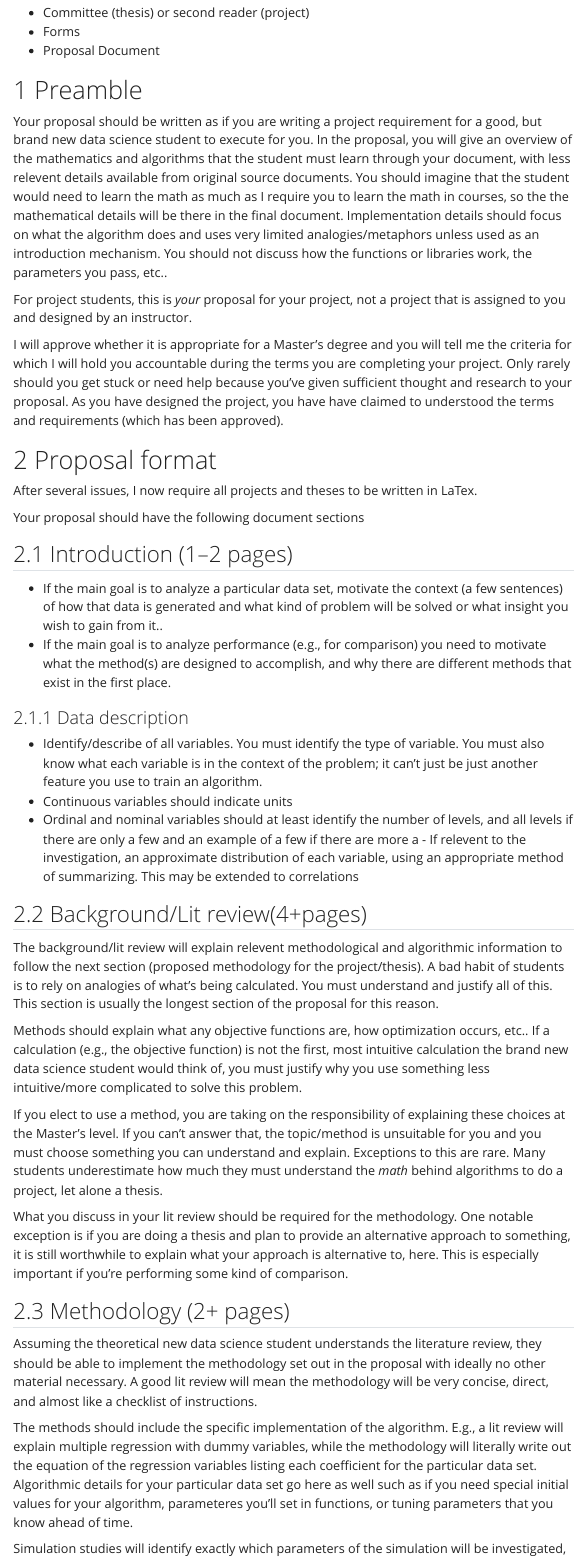
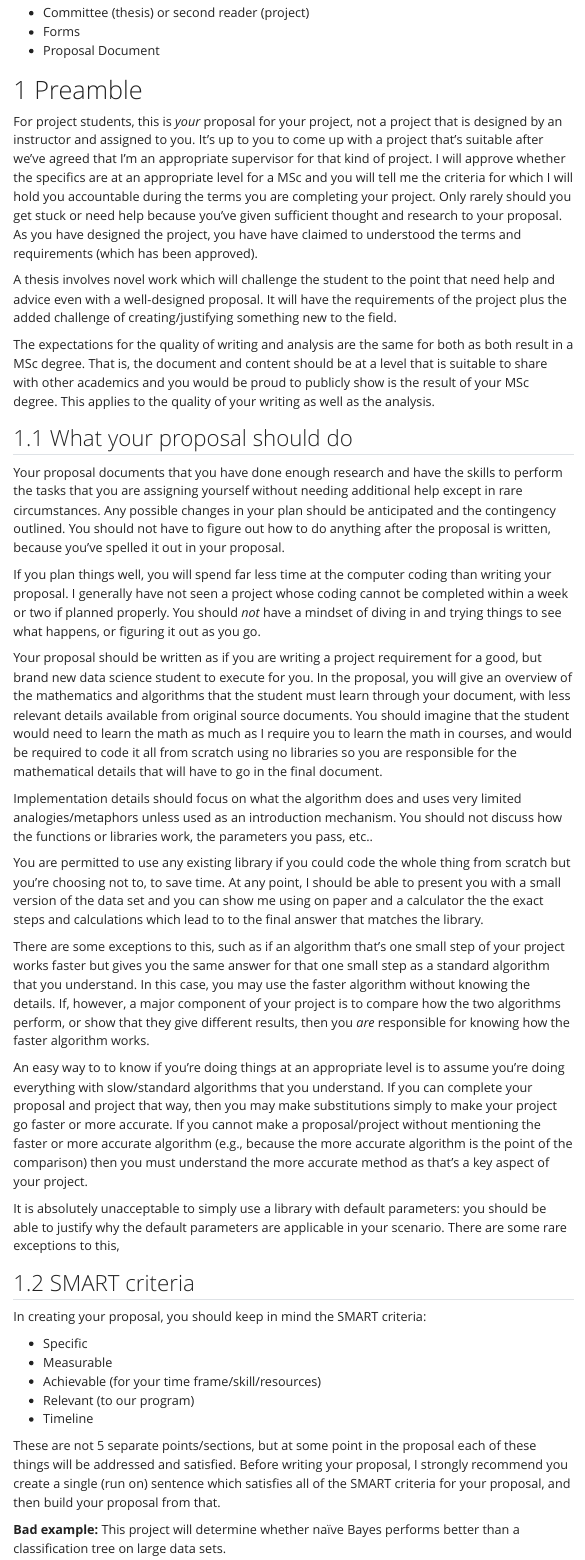
Before and after one commit to mateenshaikh/onlineresources5, a Quarto document (proposal.qmd): the page in a window 1100 px wide, from 190 px down. Rendered offline with R 4.5, knitr and Pandoc in place of Quarto, with nearby package versions; menus at the side of the page are left out.

Commit message:
Add files via upload

```diff
--- a/proposal.qmd
+++ b/proposal.qmd
@@ -22,8 +22,41 @@ The official info about your proposal is available on moodle. The major items to
 
 # Preamble
 
-Your proposal should be written as if you are writing a project requirement for a good, but brand new data science student to execute for you. In the proposal, you will give an overview of the mathematics and algorithms that the student must learn through your document, with less relevent details available from original source documents. You should imagine that the student would need to learn the math as much as I require you to learn the math in courses, so the the mathematical details will be there in the final document. Implementation details should focus on what the algorithm does and uses very limited analogies/metaphors unless used as an introduction mechanism. You should not discuss how the functions or libraries work, the parameters you pass, etc..
+For project students, this is *your* proposal for your project, not a project that is designed by an instructor and assigned to you. It's up to you to come up with a project that's suitable after we've agreed that I'm an appropriate supervisor for that kind of project. I will approve whether the specifics are at an appropriate level for a MSc and you will tell me the criteria for which I will hold you accountable during the terms you are completing your project. Only rarely should you get stuck or need help because you've given sufficient thought and research to your proposal. As you have designed the project, you have have claimed to understood the terms and requirements (which has been approved).
 
-For project students, this is *your* proposal for your project, not a project that is assigned to you and designed by an instructor.
+A thesis involves novel work which will challenge the student to the point that need help and advice even with a well-designed proposal. It will have the requirements of the project plus the added challenge of creating/justifying something new to the field.
 
-I will approve whether it is appropriate for a Master's degree and you will tell me the criteria for which I will hold you accountable during the terms you are completing your project. Only rarely should you get stuck or need help because you've given sufficient thought and research to your proposal. As you have designed the project, you have have claimed to understood the terms and requirements (which has been approved).
+The expectations for the quality of writing and analysis are the same for both as both result in a MSc degree. That is, the document and content should be at a level that is suitable to share with other academics and you would be proud to publicly show is the result of your MSc degree. This applies to the quality of your writing as well as the analysis.
+
+## What your proposal should do
+Your proposal documents that you have done enough research and have the skills to perform the tasks that you are assigning yourself without needing additional help except in rare circumstances. Any possible changes in your plan should be anticipated and the contingency outlined. You should not have to figure out how to do anything after the proposal is written, because you've spelled it out in your proposal.
+
+If you plan things well, you will spend far less time at the computer coding than writing your proposal. I generally have not seen a project whose coding cannot be completed within a week or two if planned properly. You should *not* have a mindset of diving in and trying things to see what happens, or figuring it out as you go.
+
+Your proposal should be written as if you are writing a project requirement for a good, but brand new data science student to execute for you. In the proposal, you will give an overview of the mathematics and algorithms that the student must learn through your document, with less relevant details available from original source documents. You should imagine that the student would need to learn the math as much as I require you to learn the math in courses, and would be required to code it all from scratch using no libraries so you are responsible for the mathematical details that will have to go in the final document.
+
+Implementation details should focus on what the algorithm does and uses very limited analogies/metaphors unless used as an introduction mechanism. You should not discuss how the functions or libraries work, the parameters you pass, etc..
+
+You are permitted to use any existing library if you could code the whole thing from scratch but you're choosing not to, to save time. At any point, I should be able to present you with a small version of the data set and you can show me using on paper and a calculator the the exact steps and calculations which lead to to the final answer that matches the library.
+
+There are some exceptions to this, such as if an algorithm that's one small step of your project works faster but gives you the same answer for that one small step as a standard algorithm that you understand. In this case, you may use the faster algorithm without knowing the details. If, however, a major component of your project is to compare how the two algorithms perform, or show that they give different results, then you *are* responsible for knowing how the faster algorithm works.
+
+An easy way to to know if you're doing things at an appropriate level is to assume you're doing everything with slow/standard algorithms that you understand. If you can complete your proposal and project that way, then you may make substitutions simply to make your project go faster or more accurate. If you cannot make a proposal/project without mentioning the faster or more accurate algorithm (e.g., because the more accurate algorithm is the point of the comparison) then you must understand the more accurate method as that's a key aspect of your project.
+
+
+
+
+It is absolutely unacceptable to simply use a library with default parameters: you should be able to justify why the default parameters are applicable in your scenario. There are some rare exceptions to this,
+
+## SMART criteria
+In creating your proposal, you should keep in mind the SMART criteria:
+
+- Specific
+- Measurable
+- Achievable (for your time frame/skill/resources)
+- Relevant (to our program)
+- Timeline
+
+These are not 5 separate points/sections, but at some point in the proposal each of these things will be addressed and satisfied. Before writing your proposal, I strongly recommend you create a single (run on) sentence which satisfies all of the SMART criteria for your proposal, and then build your proposal from that.
+
+**Bad example:** This project will determine whether naïve Bayes performs better than a classification tree on large data sets.
@@ -43,11 +86,11 @@ Your proposal should have the following document sections
 
 -   Identify/describe of all variables. You must identify the type of variable. You must also know what each variable is in the context of the problem; it can't just be just another feature you use to train an algorithm.
 -   Continuous variables should indicate units
--   Ordinal and nominal variables should at least identify the number of levels, and all levels if there are only a few and an example of a few if there are more a - If relevent to the investigation, an approximate distribution of each variable, using an appropriate method of summarizing. This may be extended to correlations
+-   Ordinal and nominal variables should at least identify the number of levels, and all levels if there are only a few and an example of a few if there are more a - If relevant to the investigation, an approximate distribution of each variable, using an appropriate method of summarizing. This may be extended to correlations
 
 ## Background/Lit review(4+pages)
 
-The background/lit review will explain relevent methodological and algorithmic information to follow the next section (proposed methodology for the project/thesis). A bad habit of students is to rely on analogies of what's being calculated. You must understand and justify all of this. This section is usually the longest section of the proposal for this reason.
+The background/lit review will explain relevant methodological and algorithmic information to follow the next section (proposed methodology for the project/thesis). A bad habit of students is to rely on analogies of what's being calculated. You must understand and justify all of this. This section is usually the longest section of the proposal for this reason.
 
 Methods should explain what any objective functions are, how optimization occurs, etc.. If a calculation (e.g., the objective function) is not the first, most intuitive calculation the brand new data science student would think of, you must justify why you use something less intuitive/more complicated to solve this problem.
 
@@ -59,4 +102,3 @@ What you discuss in your lit review should be required for the methodology. One
 
 Assuming the theoretical new data science student understands the literature review, they should be able to implement the methodology set out in the proposal with ideally no other material necessary. A good lit review will mean the methodology will be very concise, direct, and almost like a checklist of instructions.
 
-The methods should include the specific implementation of the algorithm. E.g., a lit review will explain multiple regression with dummy variables, while the methodology will literally write out the equation of the regression variables listing each coefficient for the particular data set. Algorithmic details for your particular data set go here as well such as if you need special initial values for your algorithm, parameteres you'll set in functions, or tuning parameters that you know ahead of time.
```
Also changed, not shown: proposalchecklist.qmd (+13 -9 lines), about.qmd (line endings or trailing spaces), acknowledgement.qmd (line endings or trailing spaces), citing.qmd (line endings or trailing spaces), index.qmd (line endings or trailing spaces), proposal.qmd (17 more changed lines).
